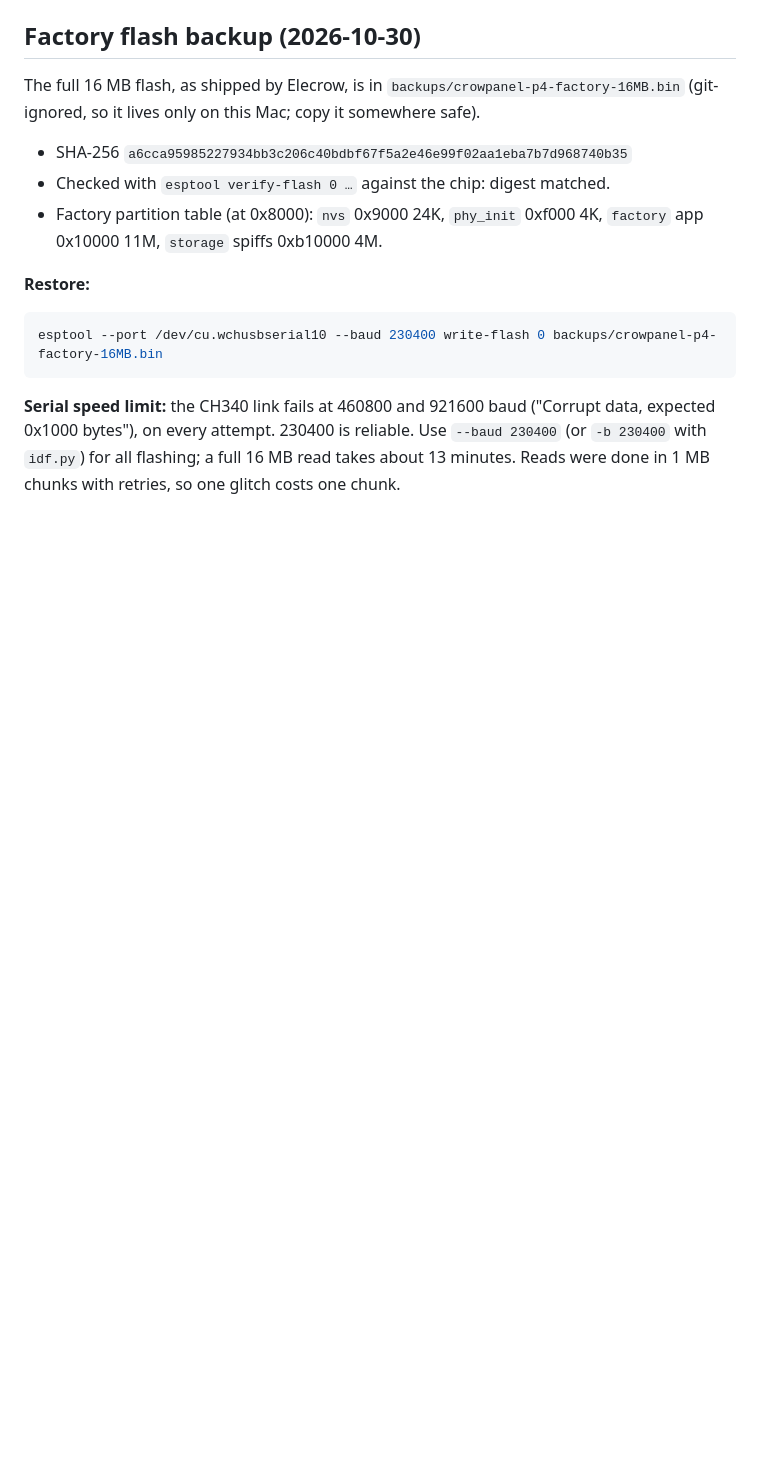
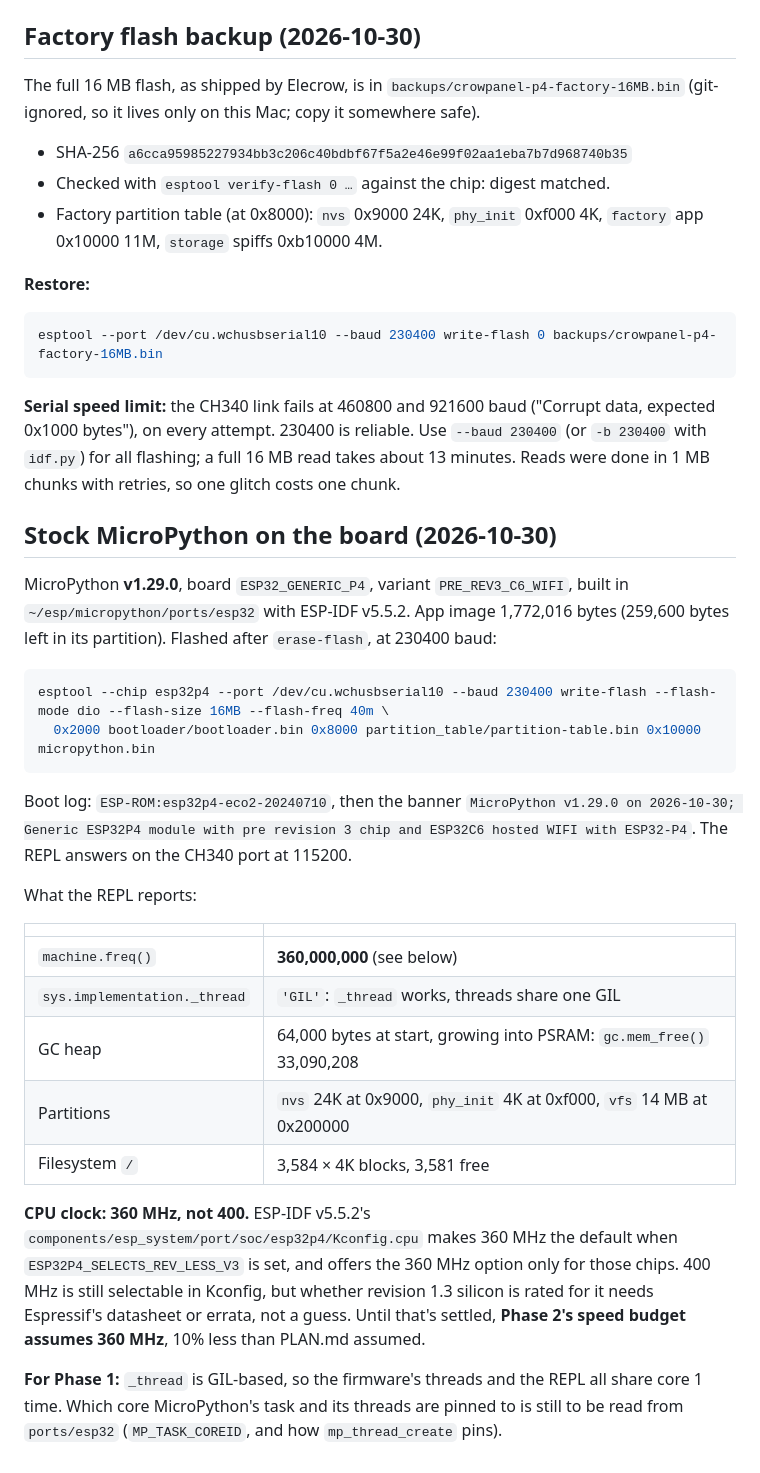
Before and after one commit to timex-sinclair-projects/ts2068-p4, a Markdown page: docs/NOTES.md, the part around the change. Rendered like a GitHub page; blank space fills up the shorter version.

Commit message:
Stock MicroPython v1.29.0 runs on the board; P4 clock is 360 MHz
PRE_REV3_C6_WIFI build flashed at 230400 baud; REPL, _thread (GIL) and
PSRAM-backed GC heap confirmed. ESP-IDF defaults pre-rev3 P4 to 360 MHz,
so Q2's speed budget now assumes 360 MHz until 400 is confirmed for rev 1.3.

Co-Authored-By: Claude Opus 5.5 <noreply@anthropic.com>

````diff
--- a/docs/NOTES.md
+++ b/docs/NOTES.md
@@ -69,3 +69,28 @@ esptool --port /dev/cu.wchusbserial10 --baud 230400 write-flash 0 backups/crowpa
 ```
 
 **Serial speed limit:** the CH340 link fails at 460800 and 921600 baud ("Corrupt data, expected 0x1000 bytes"), on every attempt. 230400 is reliable. Use `--baud 230400` (or `-b 230400` with `idf.py`) for all flashing; a full 16 MB read takes about 13 minutes. Reads were done in 1 MB chunks with retries, so one glitch costs one chunk.
+
+## Stock MicroPython on the board (2026-10-30)
+
+MicroPython **v1.29.0**, board `ESP32_GENERIC_P4`, variant `PRE_REV3_C6_WIFI`, built in `~/esp/micropython/ports/esp32` with ESP-IDF v5.5.2. App image 1,772,016 bytes (259,600 bytes left in its partition). Flashed after `erase-flash`, at 230400 baud:
+
+```bash
+esptool --chip esp32p4 --port /dev/cu.wchusbserial10 --baud 230400 write-flash --flash-mode dio --flash-size 16MB --flash-freq 40m \
+  0x2000 bootloader/bootloader.bin 0x8000 partition_table/partition-table.bin 0x10000 micropython.bin
+```
+
+Boot log: `ESP-ROM:esp32p4-eco2-20240710`, then the banner `MicroPython v1.29.0 on 2026-10-30; Generic ESP32P4 module with pre revision 3 chip and ESP32C6 hosted WIFI with ESP32-P4`. The REPL answers on the CH340 port at 115200.
+
+What the REPL reports:
+
+| | |
+|---|---|
+| `machine.freq()` | **360,000,000** (see below) |
+| `sys.implementation._thread` | `'GIL'`: `_thread` works, threads share one GIL |
+| GC heap | 64,000 bytes at start, growing into PSRAM: `gc.mem_free()` 33,090,208 |
+| Partitions | `nvs` 24K at 0x9000, `phy_init` 4K at 0xf000, `vfs` 14 MB at 0x200000 |
+| Filesystem `/` | 3,584 × 4K blocks, 3,581 free |
+
+**CPU clock: 360 MHz, not 400.** ESP-IDF v5.5.2's `components/esp_system/port/soc/esp32p4/Kconfig.cpu` makes 360 MHz the default when `ESP32P4_SELECTS_REV_LESS_V3` is set, and offers the 360 MHz option only for those chips. 400 MHz is still selectable in Kconfig, but whether revision 1.3 silicon is rated for it needs Espressif's datasheet or errata, not a guess. Until that's settled, **Phase 2's speed budget assumes 360 MHz**, 10% less than PLAN.md assumed.
+
+**For Phase 1:** `_thread` is GIL-based, so the firmware's threads and the REPL all share core 1 time. Which core MicroPython's task and its threads are pinned to is still to be read from `ports/esp32` (`MP_TASK_COREID`, and how `mp_thread_create` pins).
````
Also changed, not shown: PLAN.md (+3 -3 lines).
